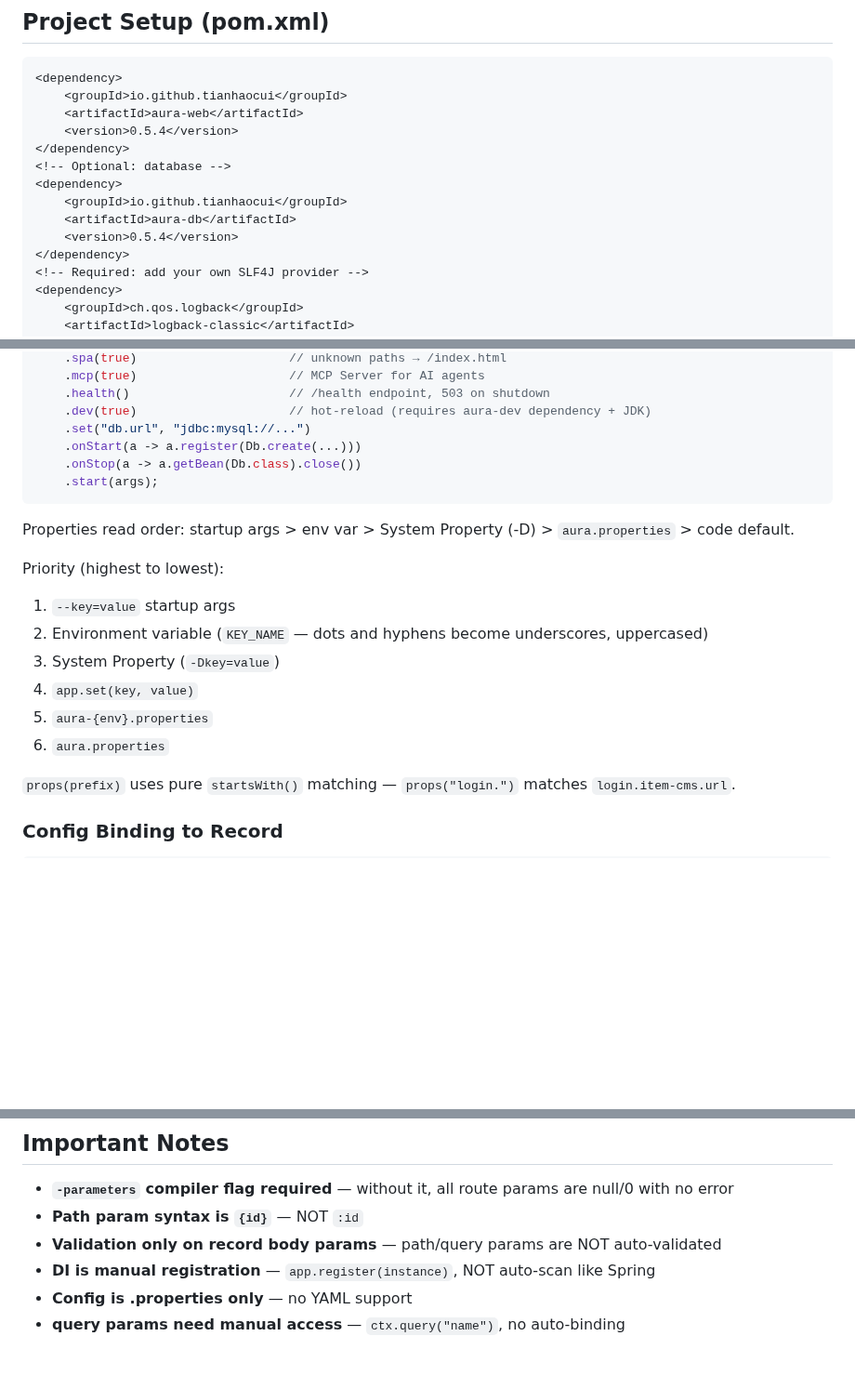
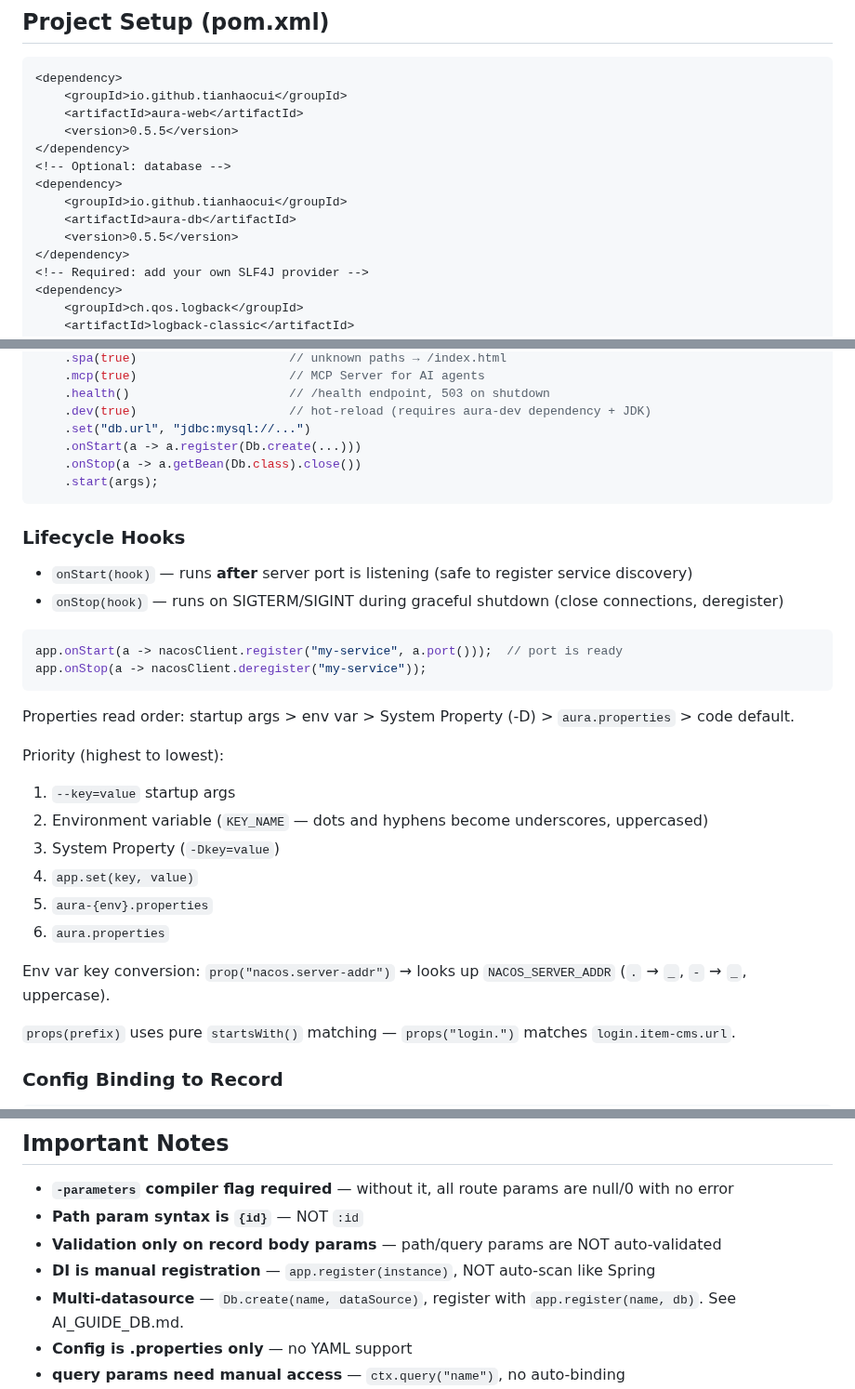
Before and after one commit to tianhaocui/aura, a Markdown page: AI_GUIDE.md, 3 parts joined by grey strips. Shown at 93% size. GitHub-like rendering; blank space fills up the shorter version.

````diff
--- a/AI_GUIDE.md
+++ b/AI_GUIDE.md
@@ -16,13 +16,13 @@ db.find(sql, params)               — only for joins/subqueries
 <dependency>
     <groupId>io.github.tianhaocui</groupId>
     <artifactId>aura-web</artifactId>
-    <version>0.5.4</version>
+    <version>0.5.5</version>
 </dependency>
 <!-- Optional: database -->
 <dependency>
     <groupId>io.github.tianhaocui</groupId>
     <artifactId>aura-db</artifactId>
-    <version>0.5.4</version>
+    <version>0.5.5</version>
 </dependency>
 <!-- Required: add your own SLF4J provider -->
 <dependency>
@@ -186,6 +222,16 @@ Aura.create()
     .start(args);
 ```
 
+### Lifecycle Hooks
+
+- `onStart(hook)` — runs **after** server port is listening (safe to register service discovery)
+- `onStop(hook)` — runs on SIGTERM/SIGINT during graceful shutdown (close connections, deregister)
+
+```java
+app.onStart(a -> nacosClient.register("my-service", a.port()));  // port is ready
+app.onStop(a -> nacosClient.deregister("my-service"));
+```
+
 Properties read order: startup args > env var > System Property (-D) > `aura.properties` > code default.
 
 Priority (highest to lowest):
@@ -195,6 +241,8 @@ Priority (highest to lowest):
 4. `app.set(key, value)`
 5. `aura-{env}.properties`
 6. `aura.properties`
+
+Env var key conversion: `prop("nacos.server-addr")` → looks up `NACOS_SERVER_ADDR` (`.` → `_`, `-` → `_`, uppercase).
 
 `props(prefix)` uses pure `startsWith()` matching — `props("login.")` matches `login.item-cms.url`.
 
@@ -273,6 +335,7 @@ In-memory, no HTTP server needed. AI writes code → runs TestClient → confirm
 - **Path param syntax is `{id}`** — NOT `:id`
 - **Validation only on record body params** — path/query params are NOT auto-validated
 - **DI is manual registration** — `app.register(instance)`, NOT auto-scan like Spring
+- **Multi-datasource** — `Db.create(name, dataSource)`, register with `app.register(name, db)`. See AI_GUIDE_DB.md.
 - **Config is .properties only** — no YAML support
 - **query params need manual access** — `ctx.query("name")`, no auto-binding
 - **Record classes auto-serialize** — field name = JSON key, no annotations needed
````
Also changed, not shown: other parts of AI_GUIDE.md (+50 -0 lines), AI_GUIDE_OPS.md (+7 -1 lines), 1 other file.
